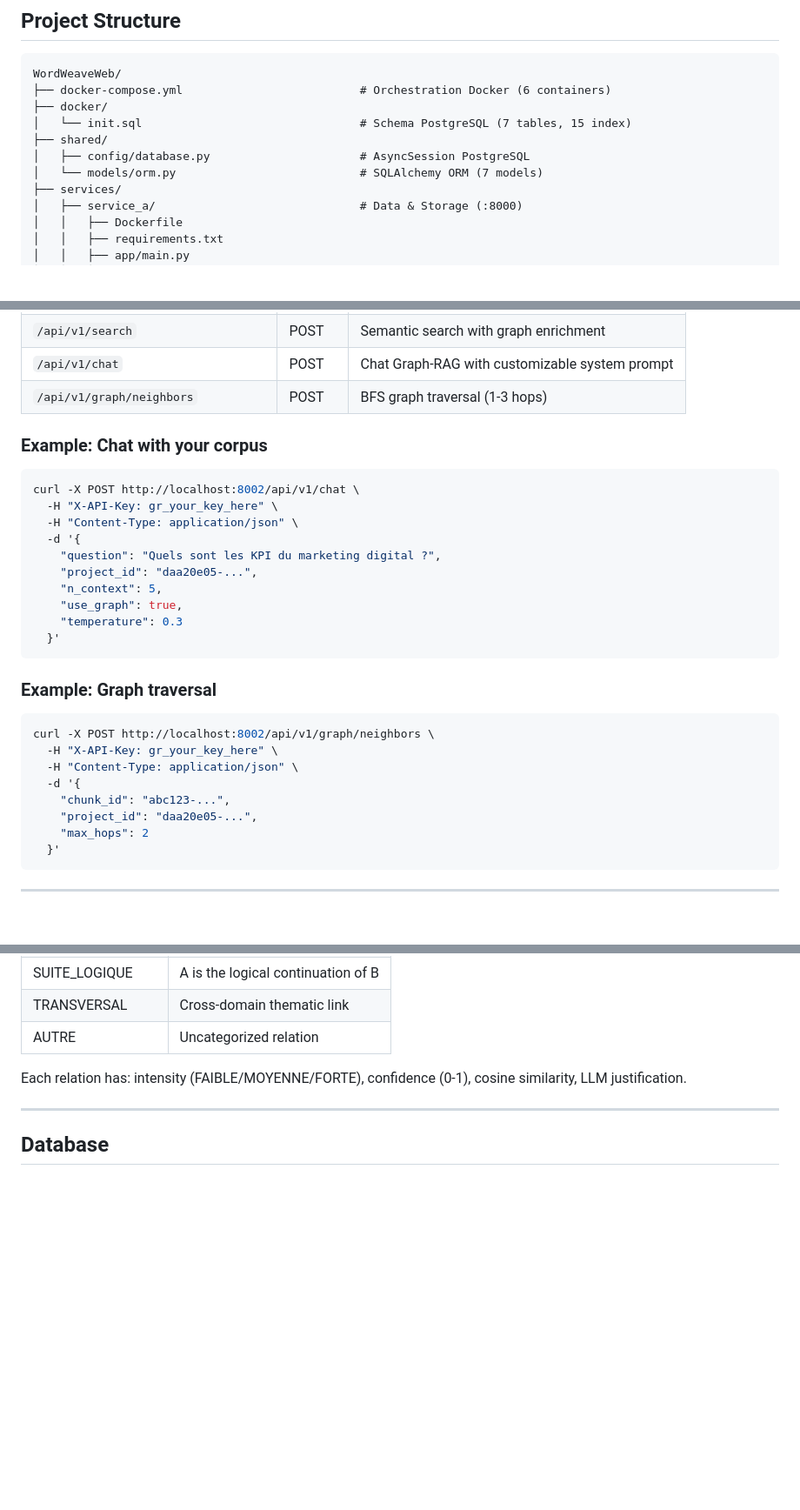
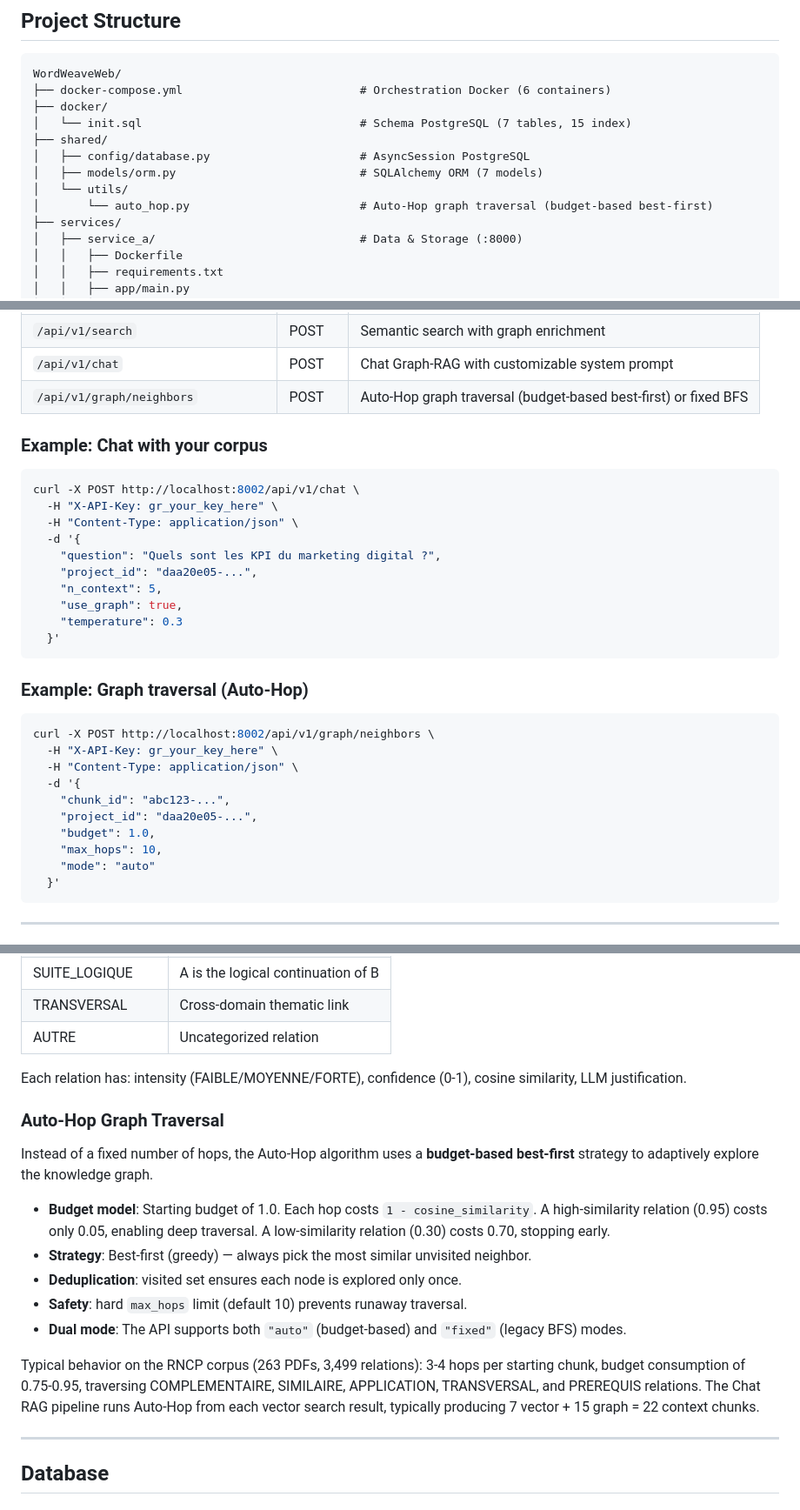
Before and after one commit to jfs111/WordWeaveWeb, a Markdown page: README.md, 3 parts joined by grey strips. Shown at 87% size. Drawn GitHub-style; blank space fills up the shorter version.

Commit message:
docs: update README with Auto-Hop documentation

````diff
--- a/README.md
+++ b/README.md
@@ -148,7 +148,9 @@ WordWeaveWeb/
 │   └── init.sql                                # Schema PostgreSQL (7 tables, 15 index)
 ├── shared/
 │   ├── config/database.py                      # AsyncSession PostgreSQL
-│   └── models/orm.py                           # SQLAlchemy ORM (7 models)
+│   ├── models/orm.py                           # SQLAlchemy ORM (7 models)
+│   └── utils/
+│       └── auto_hop.py                         # Auto-Hop graph traversal (budget-based best-first)
 ├── services/
 │   ├── service_a/                              # Data & Storage (:8000)
 │   │   ├── Dockerfile
@@ -394,7 +399,7 @@ All endpoints require `X-API-Key: gr_...` header (generated from Dashboard > API
 | `/api/v1/projects/{id}/graph` | GET | Full graph data (nodes + edges) |
 | `/api/v1/search` | POST | Semantic search with graph enrichment |
 | `/api/v1/chat` | POST | Chat Graph-RAG with customizable system prompt |
-| `/api/v1/graph/neighbors` | POST | BFS graph traversal (1-3 hops) |
+| `/api/v1/graph/neighbors` | POST | Auto-Hop graph traversal (budget-based best-first) or fixed BFS |
 
 ### Example: Chat with your corpus
 ```bash
@@ -410,7 +415,7 @@ curl -X POST http://localhost:8002/api/v1/chat \
   }'
 ```
 
-### Example: Graph traversal
+### Example: Graph traversal (Auto-Hop)
 ```bash
 curl -X POST http://localhost:8002/api/v1/graph/neighbors \
   -H "X-API-Key: gr_your_key_here" \
@@ -418,7 +423,9 @@ curl -X POST http://localhost:8002/api/v1/graph/neighbors \
   -d '{
     "chunk_id": "abc123-...",
     "project_id": "daa20e05-...",
-    "max_hops": 2
+    "budget": 1.0,
+    "max_hops": 10,
+    "mode": "auto"
   }'
 ```
 
@@ -453,6 +460,17 @@ curl -X POST http://localhost:8002/api/v1/graph/neighbors \
 
 Each relation has: intensity (FAIBLE/MOYENNE/FORTE), confidence (0-1), cosine similarity, LLM justification.
 
+### Auto-Hop Graph Traversal
+Instead of a fixed number of hops, the Auto-Hop algorithm uses a **budget-based best-first** strategy to adaptively explore the knowledge graph.
+
+- **Budget model**: Starting budget of 1.0. Each hop costs `1 - cosine_similarity`. A high-similarity relation (0.95) costs only 0.05, enabling deep traversal. A low-similarity relation (0.30) costs 0.70, stopping early.
+- **Strategy**: Best-first (greedy) — always pick the most similar unvisited neighbor.
+- **Deduplication**: visited set ensures each node is explored only once.
+- **Safety**: hard `max_hops` limit (default 10) prevents runaway traversal.
+- **Dual mode**: The API supports both `"auto"` (budget-based) and `"fixed"` (legacy BFS) modes.
+
+Typical behavior on the RNCP corpus (263 PDFs, 3,499 relations): 3-4 hops per starting chunk, budget consumption of 0.75-0.95, traversing COMPLEMENTAIRE, SIMILAIRE, APPLICATION, TRANSVERSAL, and PREREQUIS relations. The Chat RAG pipeline runs Auto-Hop from each vector search result, typically producing 7 vector + 15 graph = 22 context chunks.
+
 ---
 
 ## Database
````
Also changed, not shown: other parts of README.md (+6 -3 lines).
